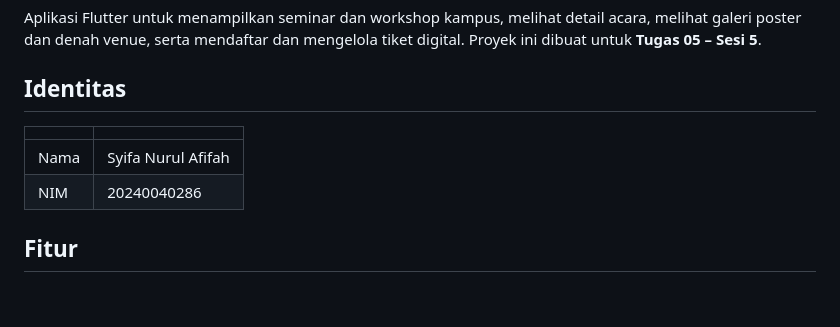
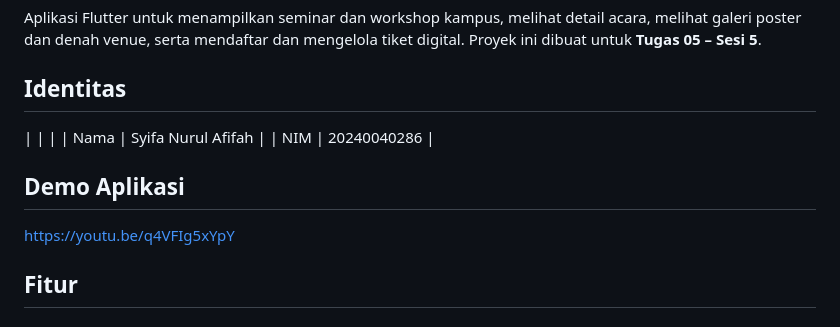
Before and after one commit to Syifaa4/NusaEvent-Hub---Syifa-Nurul-Afifah, a Markdown page: README.md, the part around the change. Drawn GitHub-style.

Commit message:
Add demo application section to README
Added demo application link to README.

```diff
--- a/README.md
+++ b/README.md
@@ -6,9 +6,11 @@ Proyek ini dibuat untuk **Tugas 05 – Sesi 5**.
 ## Identitas
 
 | | |
-| --- | --- |
 | Nama | Syifa Nurul Afifah |
 | NIM | 20240040286 |
+
+## Demo Aplikasi
+https://youtu.be/q4VFIg5xYpY
 
 ## Fitur
 
```
